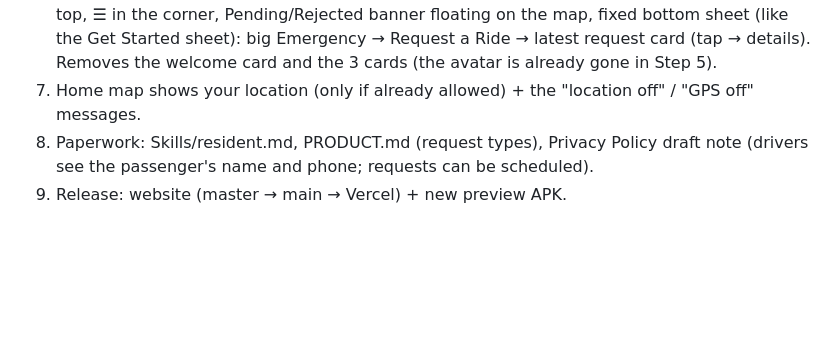
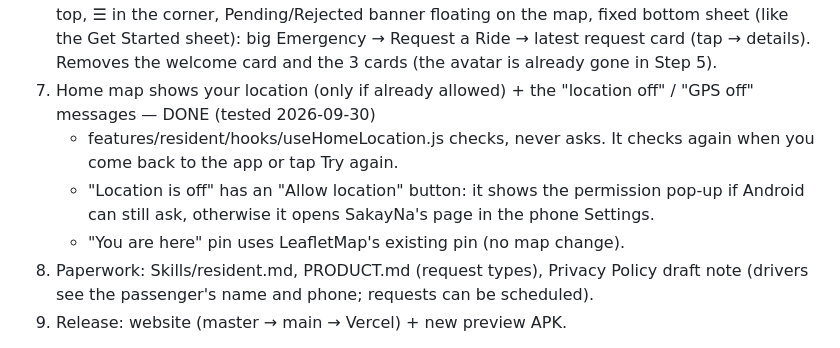
Before and after one commit to VanCyrilBallori/SakayNa, a Markdown page: resident-overhaul-plan.md, the part around the change. Drawn GitHub-style; blank space fills up the shorter version.

Commit message:
Mark resident overhaul Step 7 as done
Co-Authored-By: Claude Opus 5.5 <noreply@anthropic.com>

```diff
--- a/resident-overhaul-plan.md
+++ b/resident-overhaul-plan.md
@@ -195,7 +195,13 @@ if already allowed (the once-per-install pop-ups stay as they are).
    details). Removes the welcome card and the 3 cards (the avatar
    is already gone in Step 5).
 7. Home map shows your location (only if already allowed) + the
-   "location off" / "GPS off" messages.
+   "location off" / "GPS off" messages — DONE (tested 2026-09-30)
+   - features/resident/hooks/useHomeLocation.js checks, never asks. It
+     checks again when you come back to the app or tap Try again.
+   - "Location is off" has an "Allow location" button: it shows the
+     permission pop-up if Android can still ask, otherwise it opens
+     SakayNa's page in the phone Settings.
+   - "You are here" pin uses LeafletMap's existing pin (no map change).
 8. Paperwork: Skills/resident.md, PRODUCT.md (request types), Privacy
    Policy draft note (drivers see the passenger's name and phone;
    requests can be scheduled).
```
